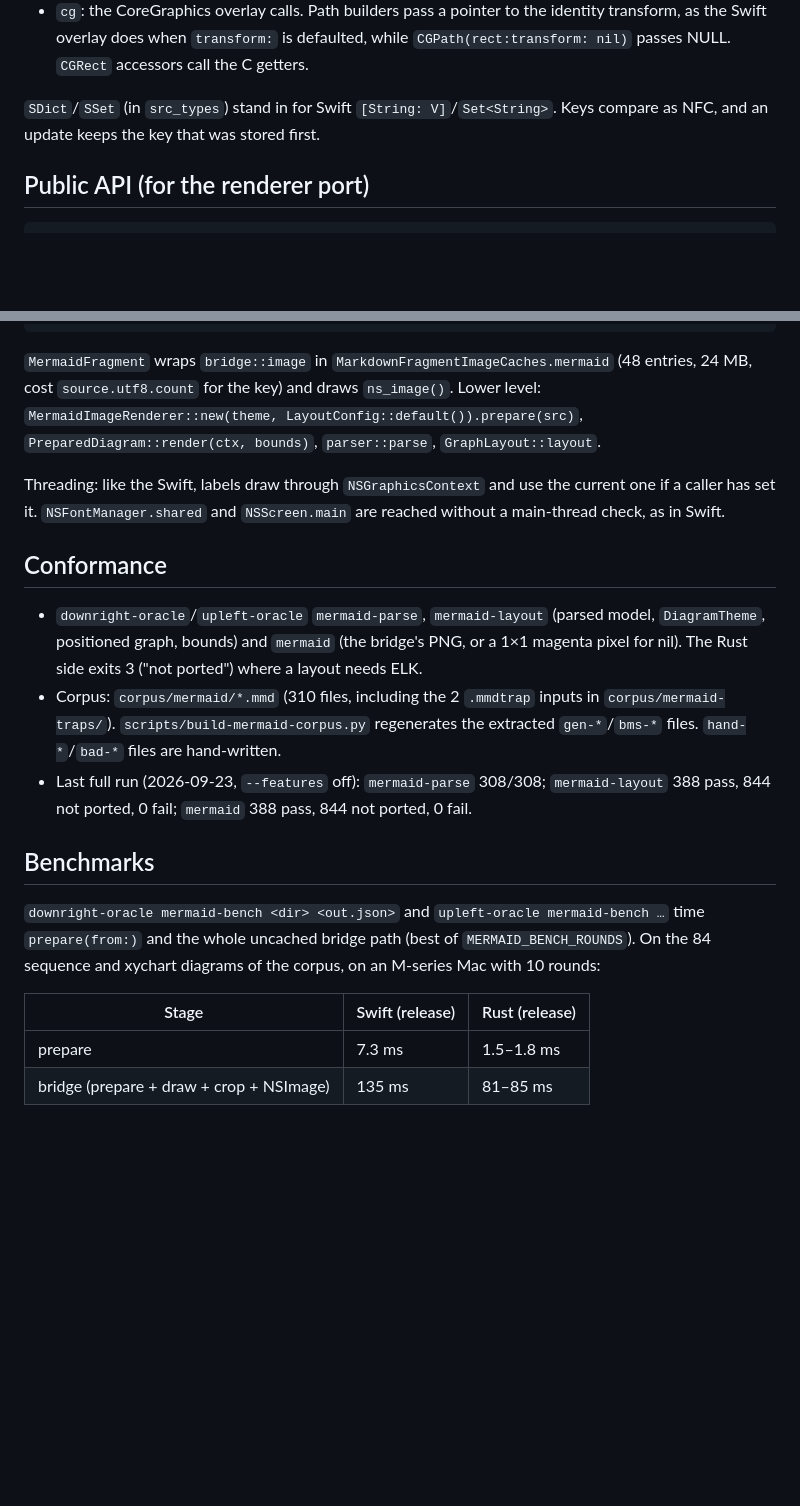
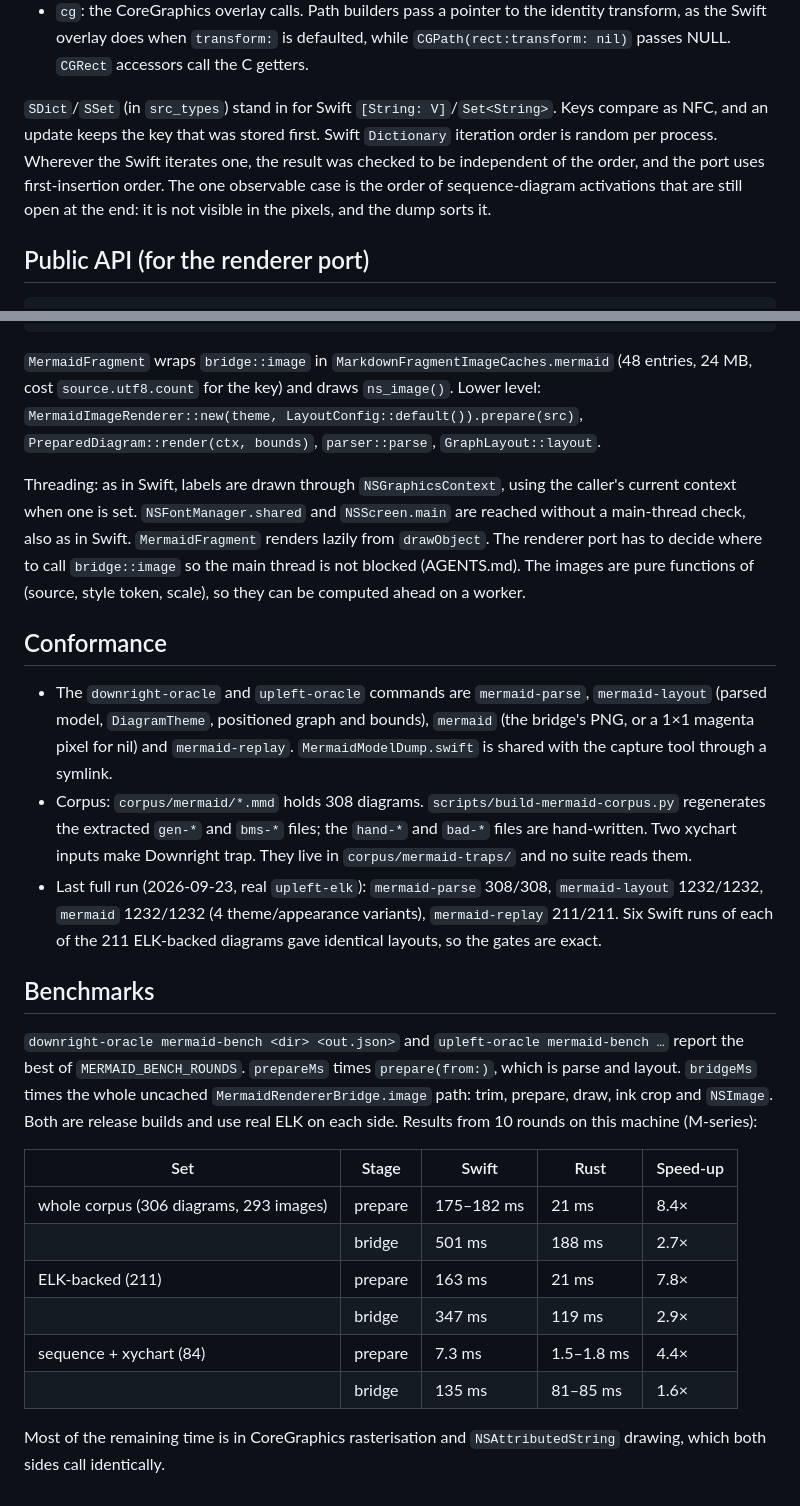
Before and after one commit to bitemyapp/upleft, a Markdown page: crates/mermaid/PORTING.md, 2 parts joined by grey strips. Rendered like a GitHub page; blank space fills up the shorter version.

```diff
--- a/crates/mermaid/PORTING.md
+++ b/crates/mermaid/PORTING.md
@@ -36,7 +42,7 @@ One module per Swift file, snake_case: `Mermaid/src_parser.swift` → `mermaid::
   - `String(format:)` goes through `snprintf`.
 - `cg`: the CoreGraphics overlay calls. Path builders pass a pointer to the identity transform, as the Swift overlay does when `transform:` is defaulted, while `CGPath(rect:transform: nil)` passes NULL. `CGRect` accessors call the C getters.
 
-`SDict`/`SSet` (in `src_types`) stand in for Swift `[String: V]`/`Set<String>`. Keys compare as NFC, and an update keeps the key that was stored first.
+`SDict`/`SSet` (in `src_types`) stand in for Swift `[String: V]`/`Set<String>`. Keys compare as NFC, and an update keeps the key that was stored first. Swift `Dictionary` iteration order is random per process. Wherever the Swift iterates one, the result was checked to be independent of the order, and the port uses first-insertion order. The one observable case is the order of sequence-diagram activations that are still open at the end: it is not visible in the pixels, and the dump sorts it.
 
 ## Public API (for the renderer port)
 
@@ -51,19 +57,25 @@ MermaidImage { cg_image: CFRetained<CGImage>, size: CGSize }, .ns_image() -> Ret
 
 `MermaidFragment` wraps `bridge::image` in `MarkdownFragmentImageCaches.mermaid` (48 entries, 24 MB, cost `source.utf8.count` for the key) and draws `ns_image()`. Lower level: `MermaidImageRenderer::new(theme, LayoutConfig::default()).prepare(src)`, `PreparedDiagram::render(ctx, bounds)`, `parser::parse`, `GraphLayout::layout`.
 
-Threading: like the Swift, labels draw through `NSGraphicsContext` and use the current one if a caller has set it. `NSFontManager.shared` and `NSScreen.main` are reached without a main-thread check, as in Swift.
+Threading: as in Swift, labels are drawn through `NSGraphicsContext`, using the caller's current context when one is set. `NSFontManager.shared` and `NSScreen.main` are reached without a main-thread check, also as in Swift. `MermaidFragment` renders lazily from `drawObject`. The renderer port has to decide where to call `bridge::image` so the main thread is not blocked (AGENTS.md). The images are pure functions of (source, style token, scale), so they can be computed ahead on a worker.
 
 ## Conformance
 
-- `downright-oracle`/`upleft-oracle` `mermaid-parse`, `mermaid-layout` (parsed model, `DiagramTheme`, positioned graph, bounds) and `mermaid` (the bridge's PNG, or a 1×1 magenta pixel for nil). The Rust side exits 3 ("not ported") where a layout needs ELK.
-- Corpus: `corpus/mermaid/*.mmd` (310 files, including the 2 `.mmdtrap` inputs in `corpus/mermaid-traps/`). `scripts/build-mermaid-corpus.py` regenerates the extracted `gen-*`/`bms-*` files. `hand-*`/`bad-*` files are hand-written.
-- Last full run (2026-09-23, `--features` off): `mermaid-parse` 308/308; `mermaid-layout` 388 pass, 844 not ported, 0 fail; `mermaid` 388 pass, 844 not ported, 0 fail.
+- The `downright-oracle` and `upleft-oracle` commands are `mermaid-parse`, `mermaid-layout` (parsed model, `DiagramTheme`, positioned graph and bounds), `mermaid` (the bridge's PNG, or a 1×1 magenta pixel for nil) and `mermaid-replay`. `MermaidModelDump.swift` is shared with the capture tool through a symlink.
+- Corpus: `corpus/mermaid/*.mmd` holds 308 diagrams. `scripts/build-mermaid-corpus.py` regenerates the extracted `gen-*` and `bms-*` files; the `hand-*` and `bad-*` files are hand-written. Two xychart inputs make Downright trap. They live in `corpus/mermaid-traps/` and no suite reads them.
+- Last full run (2026-09-23, real `upleft-elk`): `mermaid-parse` 308/308, `mermaid-layout` 1232/1232, `mermaid` 1232/1232 (4 theme/appearance variants), `mermaid-replay` 211/211. Six Swift runs of each of the 211 ELK-backed diagrams gave identical layouts, so the gates are exact.
 
 ## Benchmarks
 
-`downright-oracle mermaid-bench <dir> <out.json>` and `upleft-oracle mermaid-bench …` time `prepare(from:)` and the whole uncached bridge path (best of `MERMAID_BENCH_ROUNDS`). On the 84 sequence and xychart diagrams of the corpus, on an M-series Mac with 10 rounds:
+`downright-oracle mermaid-bench <dir> <out.json>` and `upleft-oracle mermaid-bench …` report the best of `MERMAID_BENCH_ROUNDS`. `prepareMs` times `prepare(from:)`, which is parse and layout. `bridgeMs` times the whole uncached `MermaidRendererBridge.image` path: trim, prepare, draw, ink crop and `NSImage`. Both are release builds and use real ELK on each side. Results from 10 rounds on this machine (M-series):
 
-| Stage | Swift (release) | Rust (release) |
-|---|---|---|
-| prepare | 7.3 ms | 1.5–1.8 ms |
-| bridge (prepare + draw + crop + NSImage) | 135 ms | 81–85 ms |
+| Set | Stage | Swift | Rust | Speed-up |
+|---|---|---|---|---|
+| whole corpus (306 diagrams, 293 images) | prepare | 175–182 ms | 21 ms | 8.4× |
+| | bridge | 501 ms | 188 ms | 2.7× |
+| ELK-backed (211) | prepare | 163 ms | 21 ms | 7.8× |
+| | bridge | 347 ms | 119 ms | 2.9× |
+| sequence + xychart (84) | prepare | 7.3 ms | 1.5–1.8 ms | 4.4× |
+| | bridge | 135 ms | 81–85 ms | 1.6× |
+
+Most of the remaining time is in CoreGraphics rasterisation and `NSAttributedString` drawing, which both sides call identically.
```
Also changed, not shown: other parts of crates/mermaid/PORTING.md (+16 -10 lines), README.md (+1 -1 lines), docs/KNOWN-DIFFERENCES.md (+1 -1 lines).
